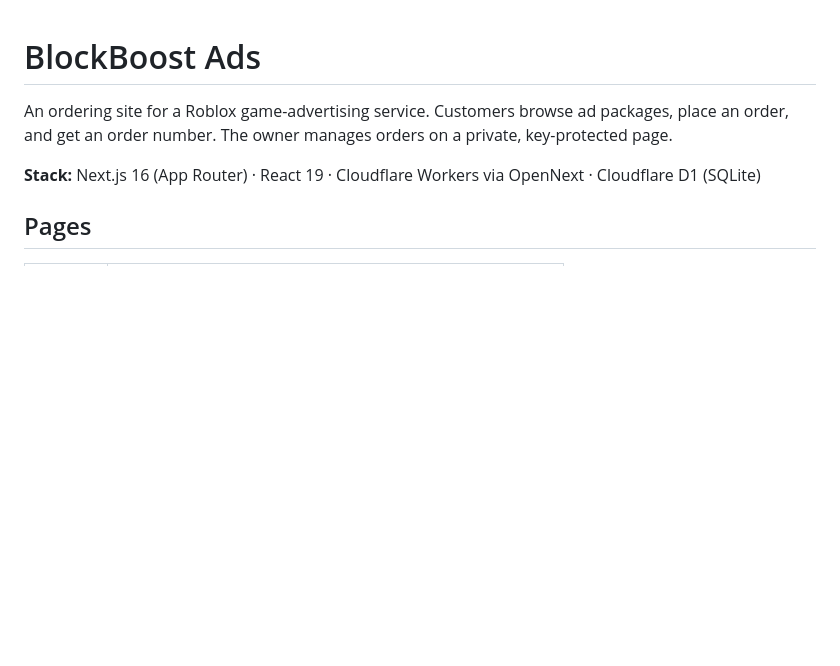
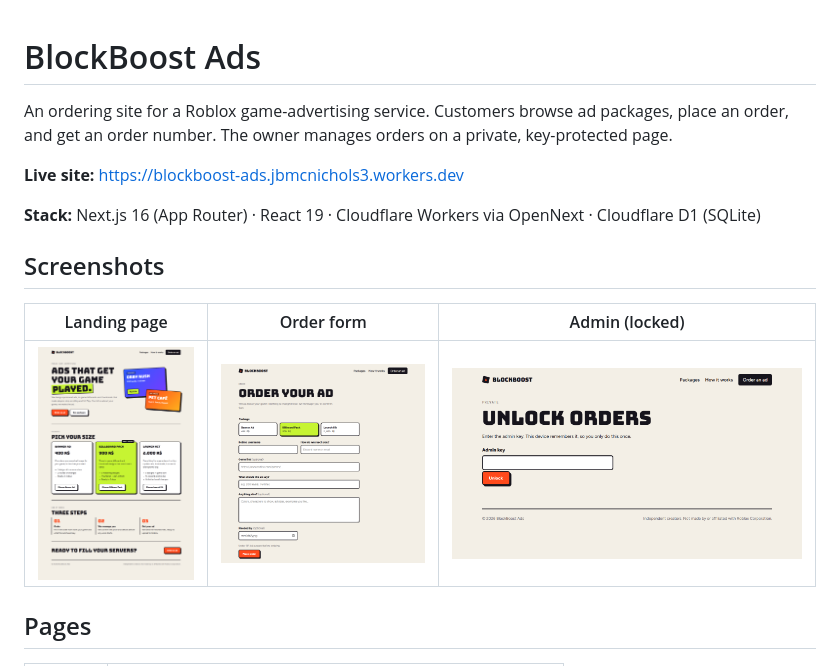
Before and after one commit to JOBlean/blockboost-ads, a Markdown page: README.md, the part around the change. Drawn GitHub-style; pictures changed too: docs/screenshots/admin.png (added), docs/screenshots/home.png (added), docs/screenshots/order.png (added); blank space fills up the shorter version.

Commit message:
Add live site link and screenshots to README
Co-Authored-By: Claude Opus 5.5 <noreply@anthropic.com>

```diff
--- a/README.md
+++ b/README.md
@@ -4,7 +4,15 @@ An ordering site for a Roblox game-advertising service. Customers browse ad pack
 place an order, and get an order number. The owner manages orders on a private,
 key-protected page.
 
+**Live site:** https://blockboost-ads.jbmcnichols3.workers.dev
+
 **Stack:** Next.js 16 (App Router) · React 19 · Cloudflare Workers via OpenNext · Cloudflare D1 (SQLite)
+
+## Screenshots
+
+| Landing page | Order form | Admin (locked) |
+|---|---|---|
+| ![Landing page with ad packages](docs/screenshots/home.png) | ![Order form](docs/screenshots/order.png) | ![Admin unlock screen](docs/screenshots/admin.png) |
 
 ## Pages
 
```
